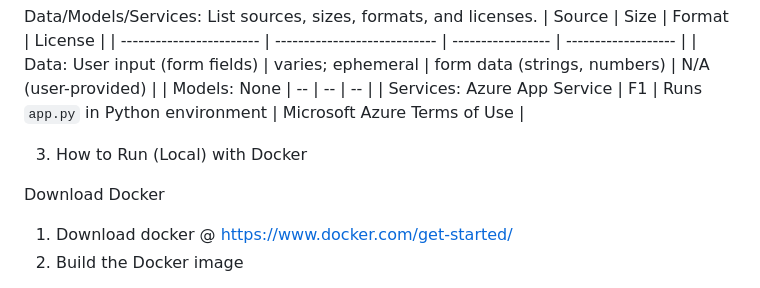
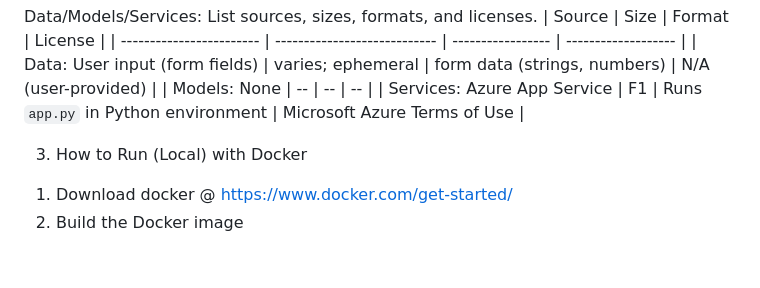
Before and after one commit to fortunecookie040/Systems_Final_Case, a Markdown page: README.md, the part around the change. Drawn GitHub-style; blank space fills up the shorter version.

```diff
--- a/README.md
+++ b/README.md
@@ -24,7 +24,6 @@ Data/Models/Services: List sources, sizes, formats, and licenses.
 
 3) How to Run (Local) with Docker
 
-Download Docker
 1. Download docker @ https://www.docker.com/get-started/
 2. Build the Docker image
 
```
